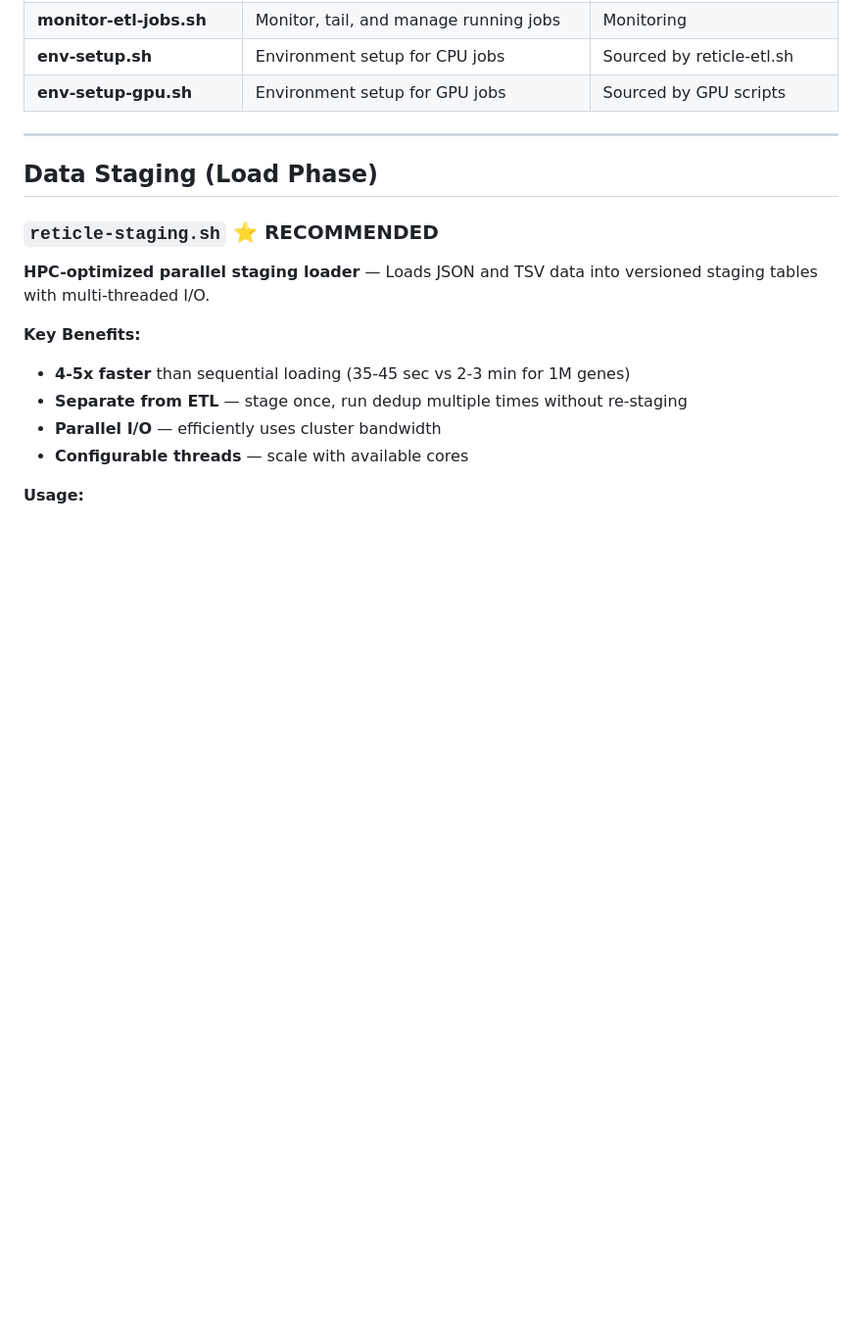
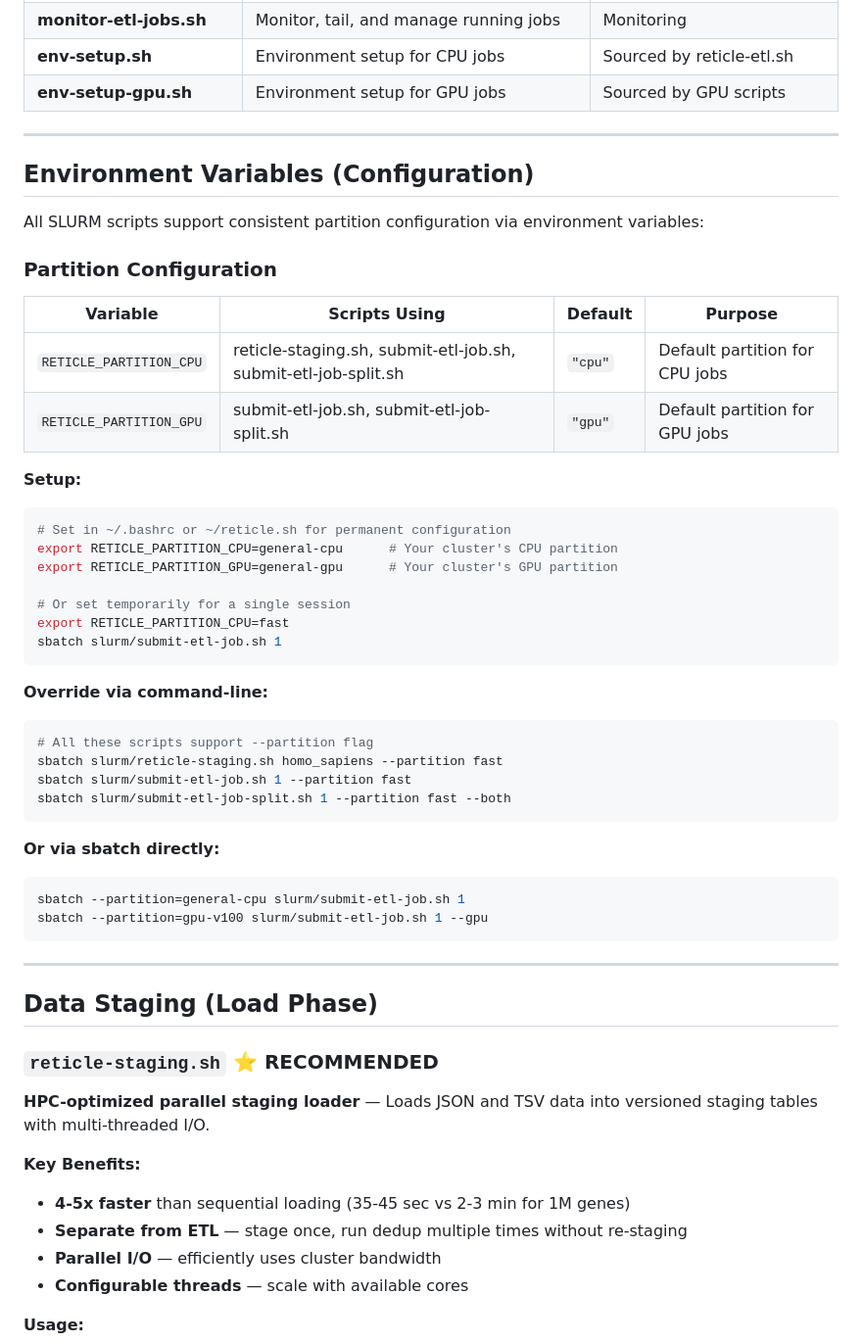
Before and after one commit to washu-dev/RETICLE, a Markdown page: slurm/README.md, the part around the change. Shown at 98% size. Drawn GitHub-style; blank space fills up the shorter version.

Commit message:
Add Environment Variables section to slurm/README.md
Added new 'Environment Variables (Configuration)' section documenting:

1. Partition Configuration (RETICLE_PARTITION_CPU, RETICLE_PARTITION_GPU):
   - Which scripts use them
   - Default values
   - Purpose

2. Setup instructions:
   - Permanent setup in ~/.bashrc or ~/reticle.sh
   - Temporary per-session setup
   - Example cluster partition names

3. Override methods (3 approaches):
   - Via --partition command-line argument (reticle-staging.sh, wrappers)
   - Via sbatch --partition directly
   - Via environment variables

This documents the consistency achieved:
- All SLURM scripts use same partition variables
- Consistent naming: RETICLE_PARTITION_*
- Consistent defaults: 'cpu' for CPU jobs, 'gpu' for GPU jobs

Addresses user's pet peeve about consistency.

````diff
--- a/slurm/README.md
+++ b/slurm/README.md
@@ -18,6 +18,44 @@ Complete SLURM integration for submitting, monitoring, and managing RETICLE ETL
 | **monitor-etl-jobs.sh** | Monitor, tail, and manage running jobs | Monitoring |
 | **env-setup.sh** | Environment setup for CPU jobs | Sourced by reticle-etl.sh |
 | **env-setup-gpu.sh** | Environment setup for GPU jobs | Sourced by GPU scripts |
+
+---
+
+## Environment Variables (Configuration)
+
+All SLURM scripts support consistent partition configuration via environment variables:
+
+### Partition Configuration
+
+| Variable | Scripts Using | Default | Purpose |
+|----------|---------------|---------|---------|
+| `RETICLE_PARTITION_CPU` | reticle-staging.sh, submit-etl-job.sh, submit-etl-job-split.sh | `"cpu"` | Default partition for CPU jobs |
+| `RETICLE_PARTITION_GPU` | submit-etl-job.sh, submit-etl-job-split.sh | `"gpu"` | Default partition for GPU jobs |
+
+**Setup:**
+```bash
+# Set in ~/.bashrc or ~/reticle.sh for permanent configuration
+export RETICLE_PARTITION_CPU=general-cpu      # Your cluster's CPU partition
+export RETICLE_PARTITION_GPU=general-gpu      # Your cluster's GPU partition
+
+# Or set temporarily for a single session
+export RETICLE_PARTITION_CPU=fast
+sbatch slurm/submit-etl-job.sh 1
+```
+
+**Override via command-line:**
+```bash
+# All these scripts support --partition flag
+sbatch slurm/reticle-staging.sh homo_sapiens --partition fast
+sbatch slurm/submit-etl-job.sh 1 --partition fast
+sbatch slurm/submit-etl-job-split.sh 1 --partition fast --both
+```
+
+**Or via sbatch directly:**
+```bash
+sbatch --partition=general-cpu slurm/submit-etl-job.sh 1
+sbatch --partition=gpu-v100 slurm/submit-etl-job.sh 1 --gpu
+```
 
 ---
 
````
